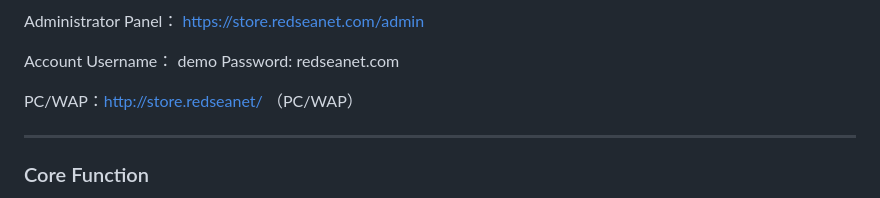
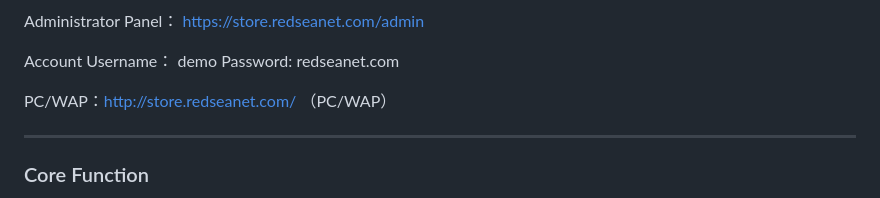
Before and after one commit to RedSeaNet/RedSeaNet-Social-e-commerce-platform-PHP, a Markdown page: README.md, the part around the change printed below. Rendered like a GitHub page.

```diff
--- a/README.md
+++ b/README.md
@@ -55,7 +55,7 @@ Account
 Username： demo
 Password: redseanet.com
 
-PC/WAP：http://store.redseanet/ （PC/WAP）
+PC/WAP：http://store.redseanet.com/ （PC/WAP）
 
 ---
 
```
Also changed, not shown: other parts of README.md (+1 -1 lines), README-zh.md (+2 -2 lines).
